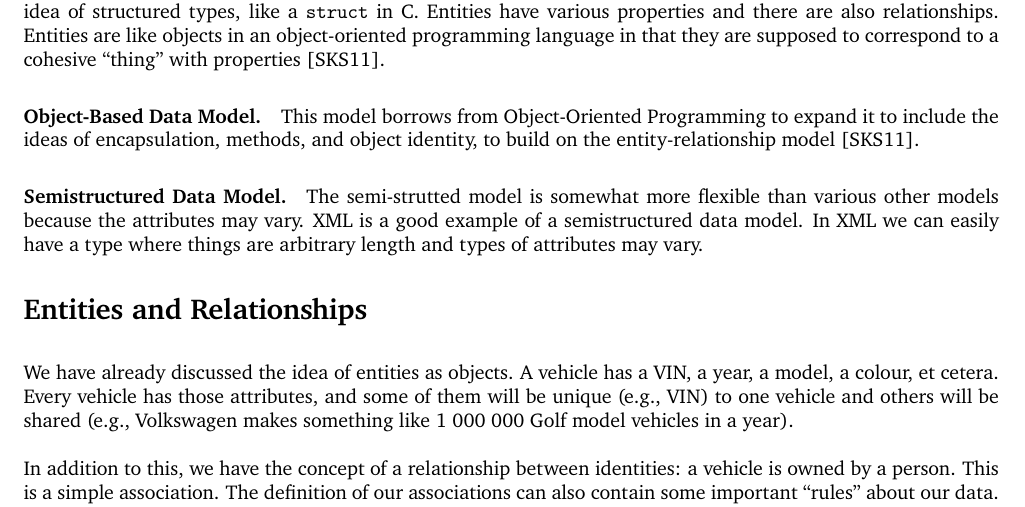
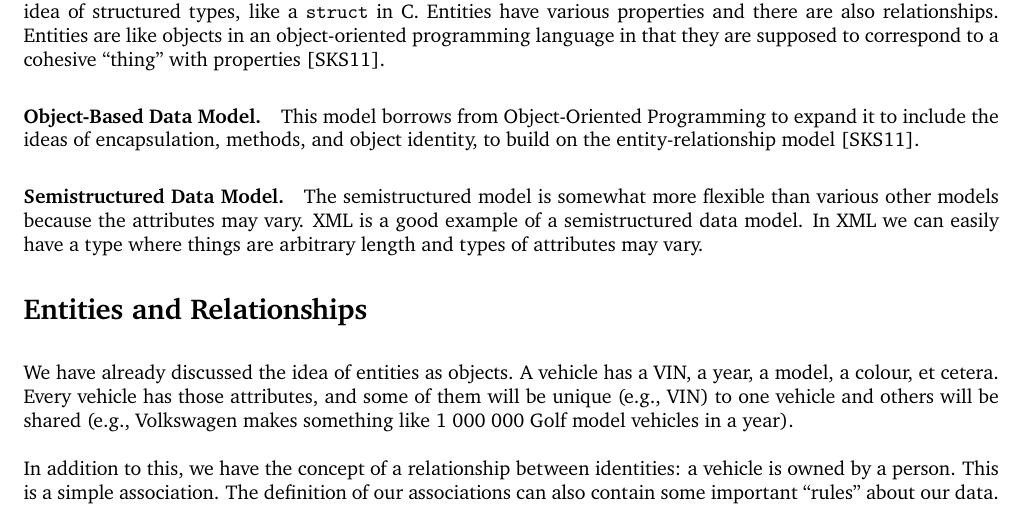
Before and after one commit to jzarnett/ece356, a LaTeX document (lectures/L02.tex): part of page 1 of 6, cut so that both start at the same text. Compiled offline with pdfLaTeX.

Commit message:
I don't even think semi-strutted is a word.

```diff
--- a/lectures/L02.tex
+++ b/lectures/L02.tex
@@ -17,7 +17,7 @@ According to~\cite{dsc} there are four rough categories for data models. For the
 
 \paragraph{Object-Based Data Model.} This model borrows from Object-Oriented Programming to expand it to include the ideas of encapsulation, methods, and object identity, to build on the entity-relationship model~\cite{dsc}.
 
-\paragraph{Semistructured Data Model.} The semi-strutted model is somewhat more flexible than various other models because the attributes may vary. XML is a good example of a semistructured data model. In XML we can easily have a type where things are arbitrary length and types of attributes may vary.
+\paragraph{Semistructured Data Model.} The semistructured model is somewhat more flexible than various other models because the attributes may vary. XML is a good example of a semistructured data model. In XML we can easily have a type where things are arbitrary length and types of attributes may vary.
 
 \section*{Entities and Relationships}
 
```
Also changed, not shown: lectures/L02.pdf.
